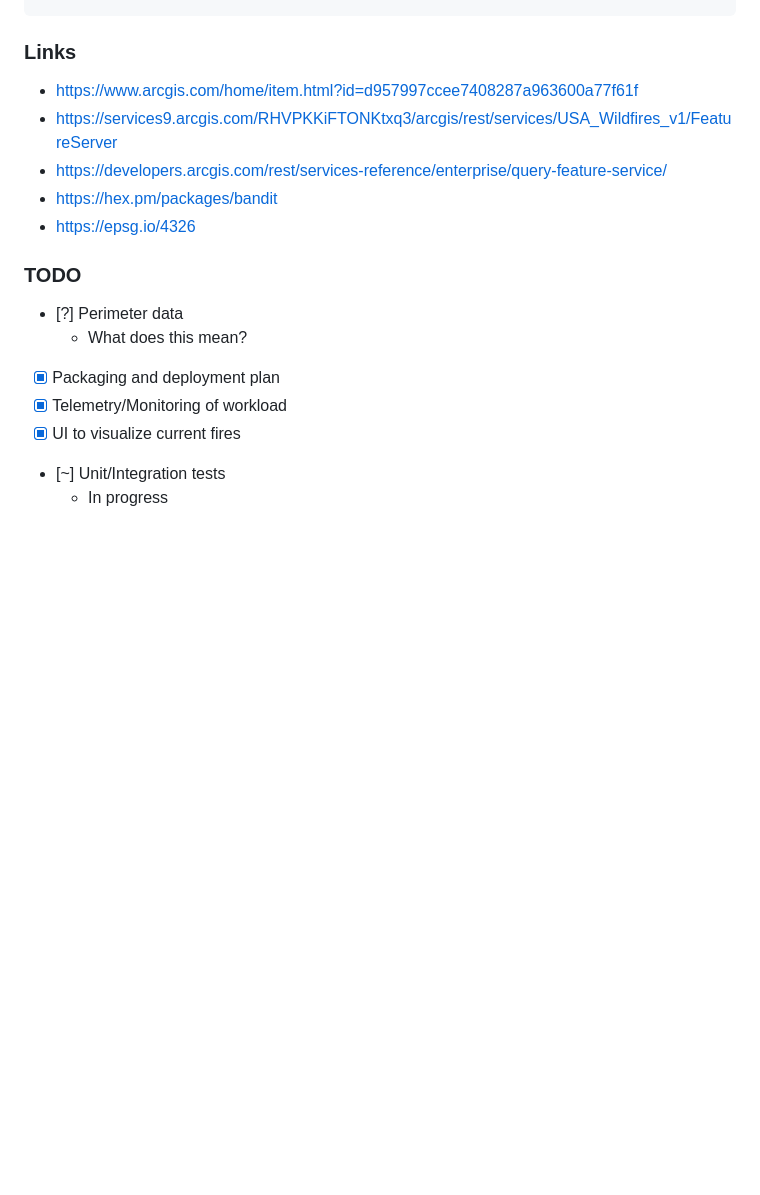
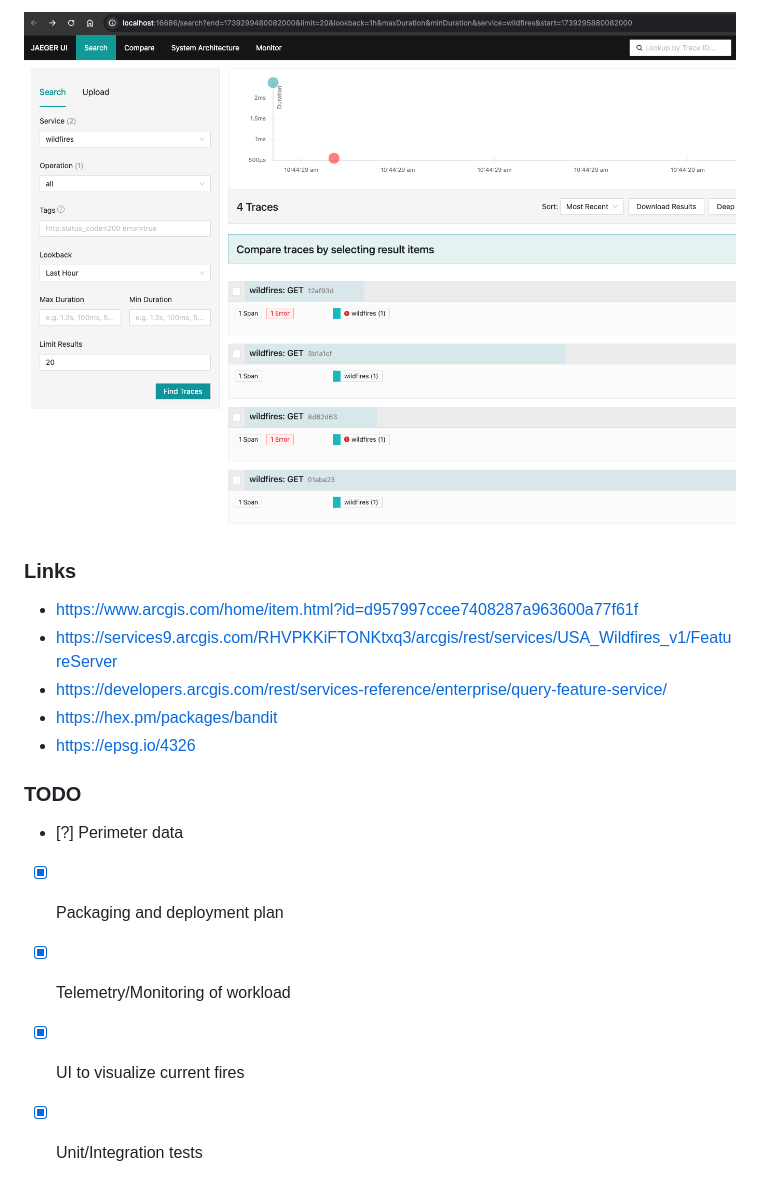
Before and after one commit to Nezteb/wildfires, a Markdown page: README.md, the part around the change printed below. GitHub-like rendering; pictures changed too: screenshots/jaeger-demo.png (added); blank space fills up the shorter version.

```diff
--- a/README.md
+++ b/README.md
@@ -28,3 +57,4 @@ iex -S mix run --no-start
+![Jaeger Demo](./screenshots/jaeger-demo.png)
 
 ### Links
 
@@ -37,9 +67,7 @@ iex -S mix run --no-start
 ### TODO
 
 - [?] Perimeter data
-  - What does this mean?
 - [X] Packaging and deployment plan
 - [X] Telemetry/Monitoring of workload
 - [X] UI to visualize current fires
-- [~] Unit/Integration tests
-  - In progress
+- [X] Unit/Integration tests
```
Also changed, not shown: other parts of README.md (+40 -11 lines), screenshots/app-demo.png (added), 14 other files.
